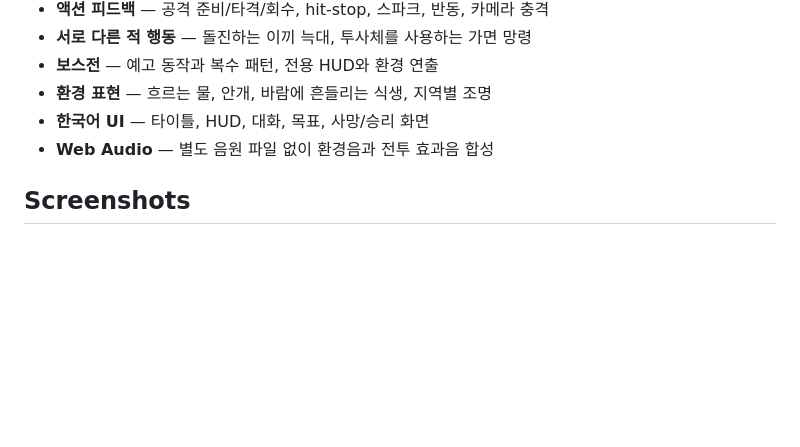
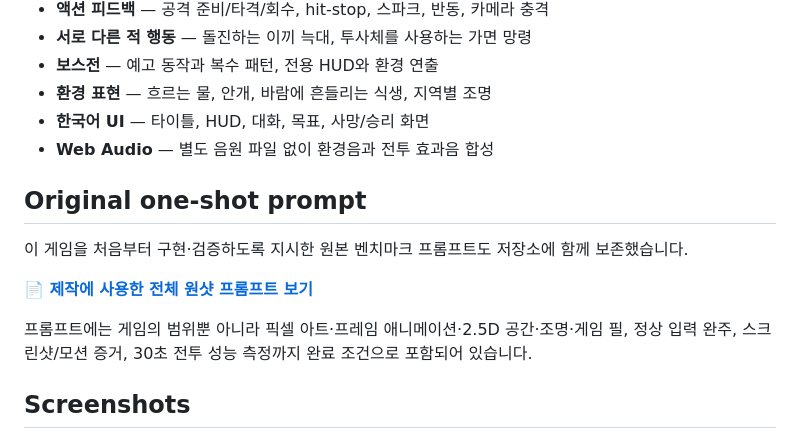
Before and after one commit to Legerdo/lastlight-valley, a Markdown page: README.md, the part around the change. Rendered like a GitHub page; blank space fills up the shorter version.

Commit message:
docs: add original one-shot prompt

```diff
--- a/README.md
+++ b/README.md
@@ -30,6 +30,14 @@
 - **환경 표현** — 흐르는 물, 안개, 바람에 흔들리는 식생, 지역별 조명
 - **한국어 UI** — 타이틀, HUD, 대화, 목표, 사망/승리 화면
 - **Web Audio** — 별도 음원 파일 없이 환경음과 전투 효과음 합성
+
+## Original one-shot prompt
+
+이 게임을 처음부터 구현·검증하도록 지시한 원본 벤치마크 프롬프트도 저장소에 함께 보존했습니다.
+
+**[📄 제작에 사용한 전체 원샷 프롬프트 보기](docs/ONE_SHOT_PROMPT.md)**
+
+프롬프트에는 게임의 범위뿐 아니라 픽셀 아트·프레임 애니메이션·2.5D 공간·조명·게임 필, 정상 입력 완주, 스크린샷/모션 증거, 30초 전투 성능 측정까지 완료 조건으로 포함되어 있습니다.
 
 ## Screenshots
 
```
Also changed, not shown: docs/ONE_SHOT_PROMPT.md (added, +65 -0 lines).
